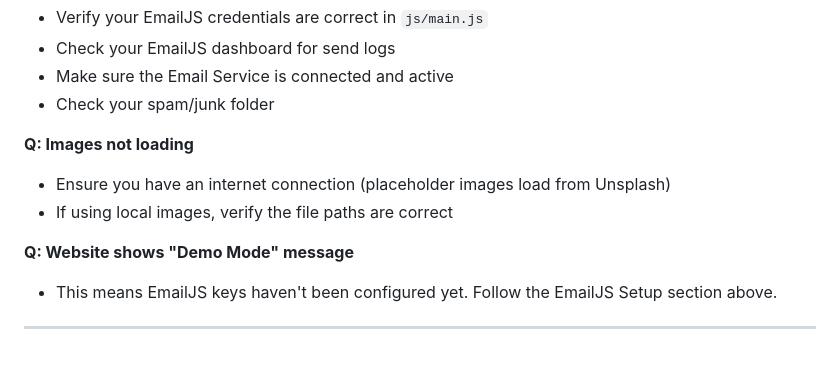
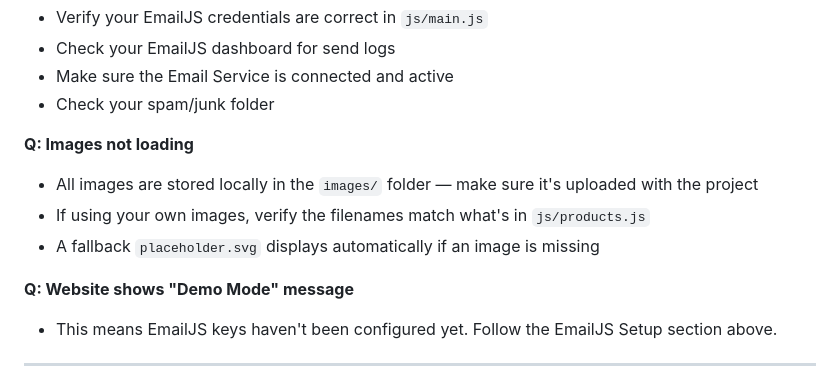
Before and after one commit to legend56-hu/Legendclothes, a Markdown page: README.md, the part around one of its changes. GitHub-like rendering; blank space fills up the shorter version.

```diff
--- a/README.md
+++ b/README.md
@@ -231,8 +258,9 @@ legend-website/
 - Check your spam/junk folder
 
 **Q: Images not loading**
-- Ensure you have an internet connection (placeholder images load from Unsplash)
-- If using local images, verify the file paths are correct
+- All images are stored locally in the `images/` folder — make sure it's uploaded with the project
+- If using your own images, verify the filenames match what's in `js/products.js`
+- A fallback `placeholder.svg` displays automatically if an image is missing
 
 **Q: Website shows "Demo Mode" message**
 - This means EmailJS keys haven't been configured yet. Follow the EmailJS Setup section above.
```
Also changed, not shown: other parts of README.md (+39 -12 lines).
